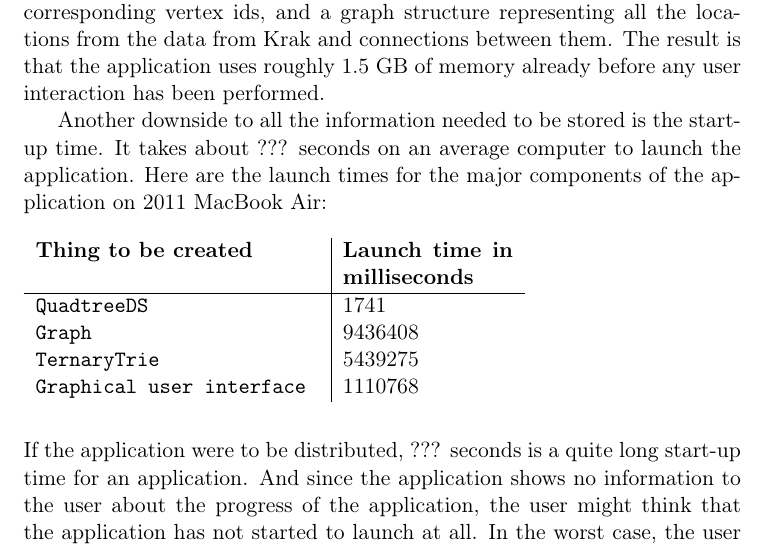
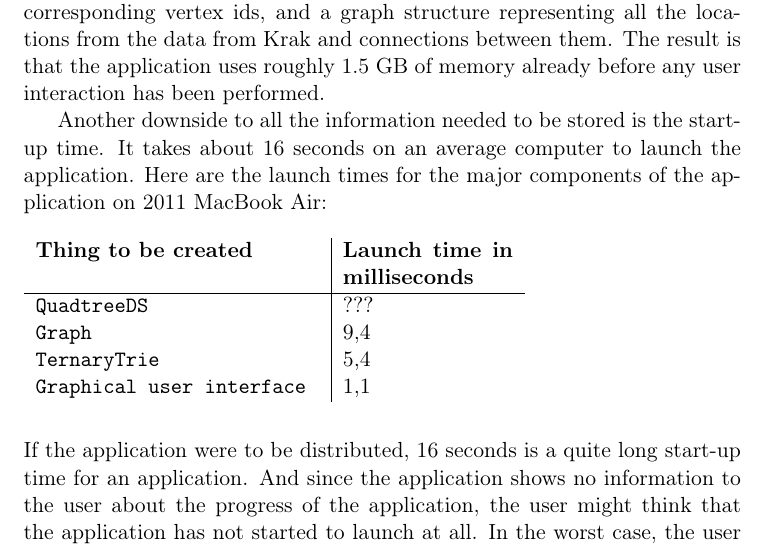
Before and after one commit to czepluch/FirstYearProject, a LaTeX document (Report/final_report.tex, which reads Report/Discussion/memory_usage.tex): part of page 32 of 75, cut so that both start at the same text. Compiled offline with pdfLaTeX.

Commit message:
Modified some numbers

```diff
--- a/Report/Discussion/memory_usage.tex
+++ b/Report/Discussion/memory_usage.tex
@@ -1,16 +1,16 @@
 The application stores a lot of information which is read from several large text files at start-up. The information stored might for example be information about each road segment in the quad tree data structure, each searchable address in different formats allowing the user to search efficiently with corresponding vertex ids, and a graph structure representing all the locations from the data from Krak and connections between them. The result is that the application uses roughly 1.5 GB of memory already before any user interaction has been performed.
 
-Another downside to all the information needed to be stored is the start-up time. It takes about ??? seconds on an average computer to launch the application. Here are the launch times for the major components of the application on 2011 MacBook Air: \\ \\
+Another downside to all the information needed to be stored is the start-up time. It takes about 16 seconds on an average computer to launch the application. Here are the launch times for the major components of the application on 2011 MacBook Air: \\ \\
 \begin{tabular}{ p{5cm} | p{3cm} }
 	\textbf{Thing to be created} & \textbf{Launch time in milliseconds} \\
 	\hline
-	\texttt{QuadtreeDS} & 1741 \\
-	\texttt{Graph} & 9436408 \\
-	\texttt{TernaryTrie} & 5439275 \\
-	\texttt{Graphical user interface} & 1110768
+	\texttt{QuadtreeDS} & ??? \\
+	\texttt{Graph} & 9,4 \\
+	\texttt{TernaryTrie} & 5,4 \\
+	\texttt{Graphical user interface} & 1,1
 \end{tabular}
 \\ \\ \\
-If the application were to be distributed, ??? seconds is a quite long start-up time for an application. And since the application shows no information to the user about the progress of the application, the user might think that the application has not started to launch at all. In the worst case, the user could then try to run the application multiple times, which would result in an even larger usage of memory, and with an average personal computer, the memory usage would most likely try to exceed the physical limits.
+If the application were to be distributed, 16 seconds is a quite long start-up time for an application. And since the application shows no information to the user about the progress of the application, the user might think that the application has not started to launch at all. In the worst case, the user could then try to run the application multiple times, which would result in an even larger usage of memory, and with an average personal computer, the memory usage would most likely try to exceed the physical limits.
 
 Even the standard memory usage of the application will use up such a vast amount of memory on the computer that running other applications simultaneously would most likely be a slow experience, given the application is running on an average personal computer.
 
```
